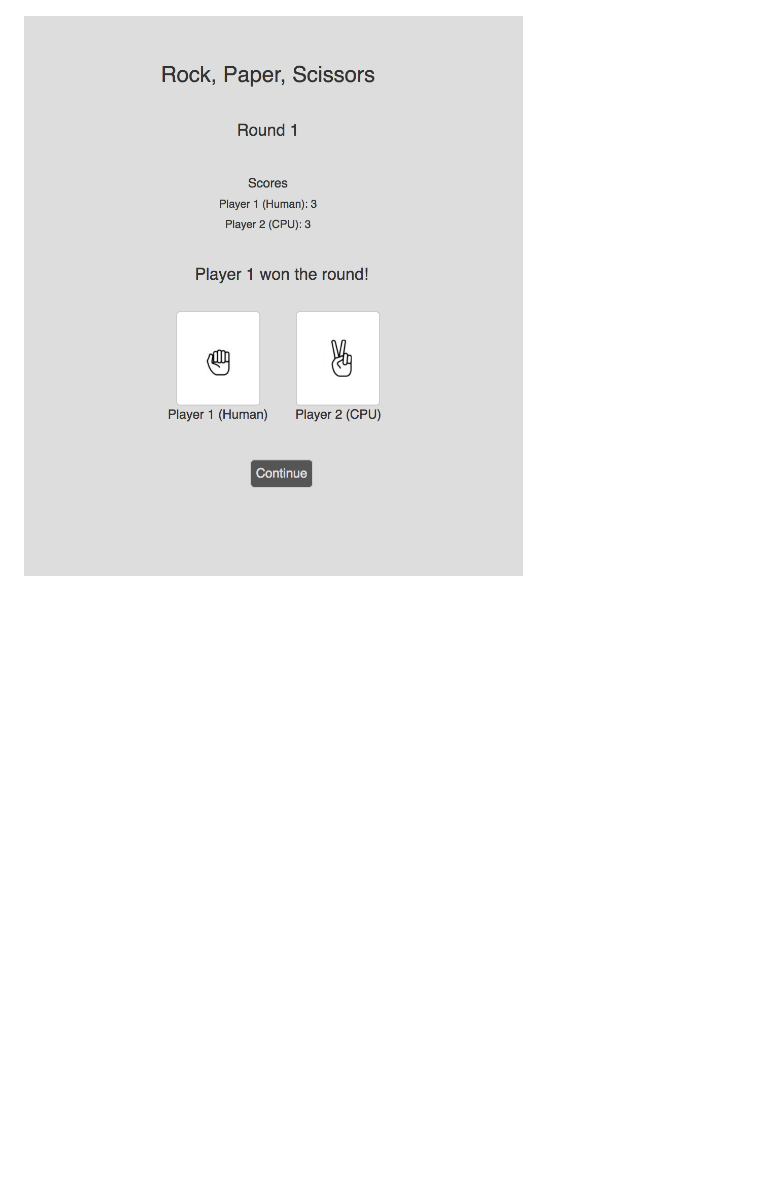
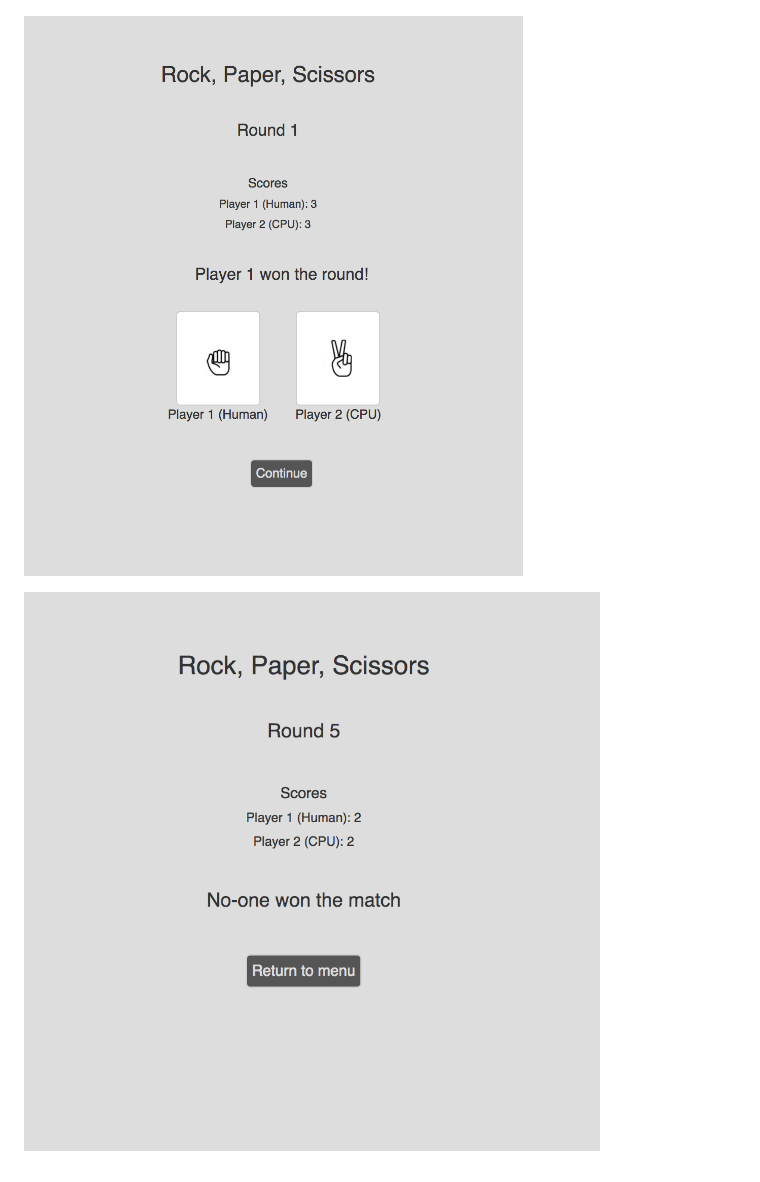
Before and after one commit to JohnByrneRepo/react-redux-rock-paper-scissors, a Markdown page: README.md, the part around the change. Drawn GitHub-style; pictures changed too: ux/image-4.png (added); blank space fills up the shorter version.

Commit message:
Add game complete UX design

```diff
--- a/README.md
+++ b/README.md
@@ -10,4 +10,6 @@ The application should allow for human vs computer or computer vs computer (simu
 
 ![alt text](ux/image-2.png?raw=true "Game")
 
-![alt text](ux/image-3.png?raw=true "Game complete")
+![alt text](ux/image-3.png?raw=true "Round complete")
+
+![alt text](ux/image-4.png?raw=true "Game complete")
```
